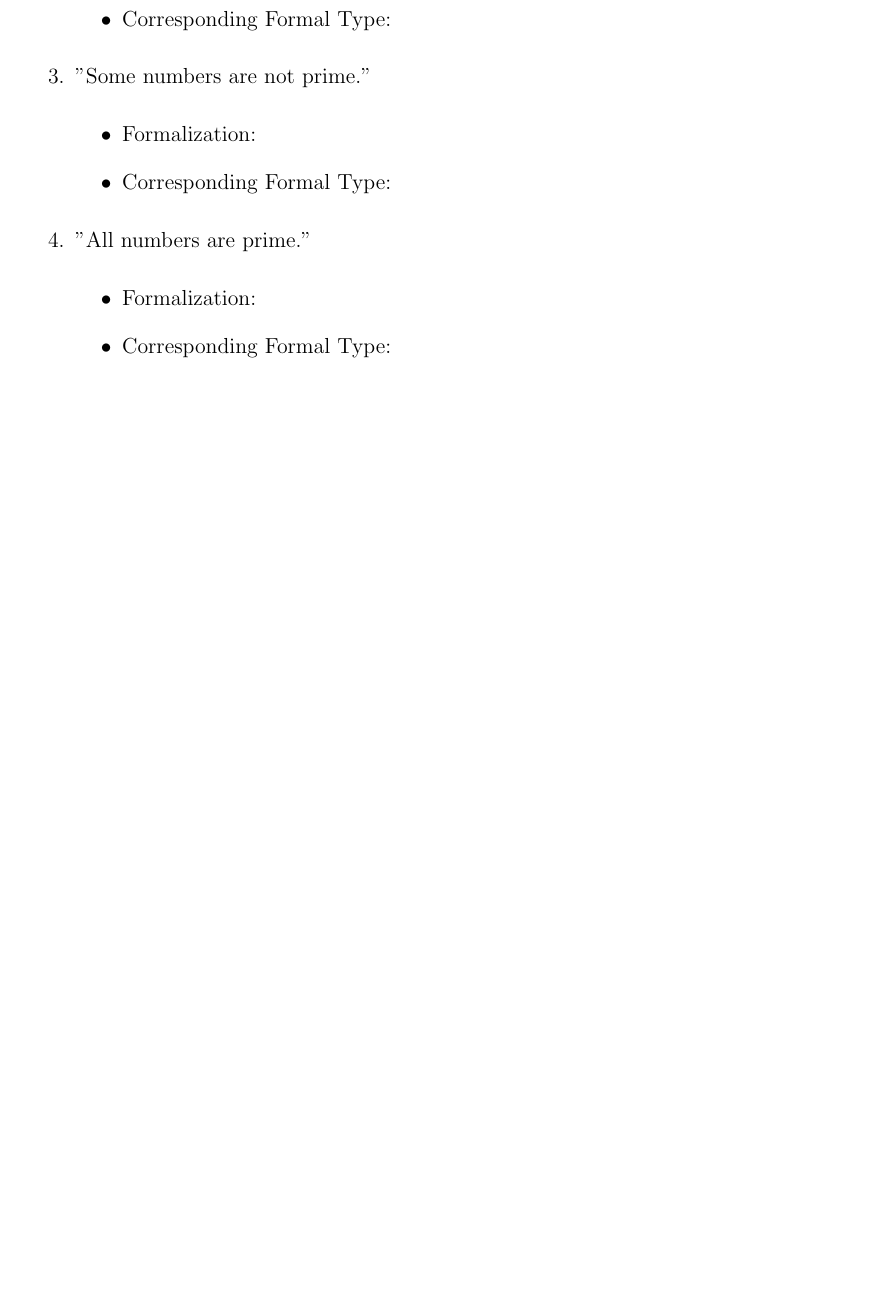
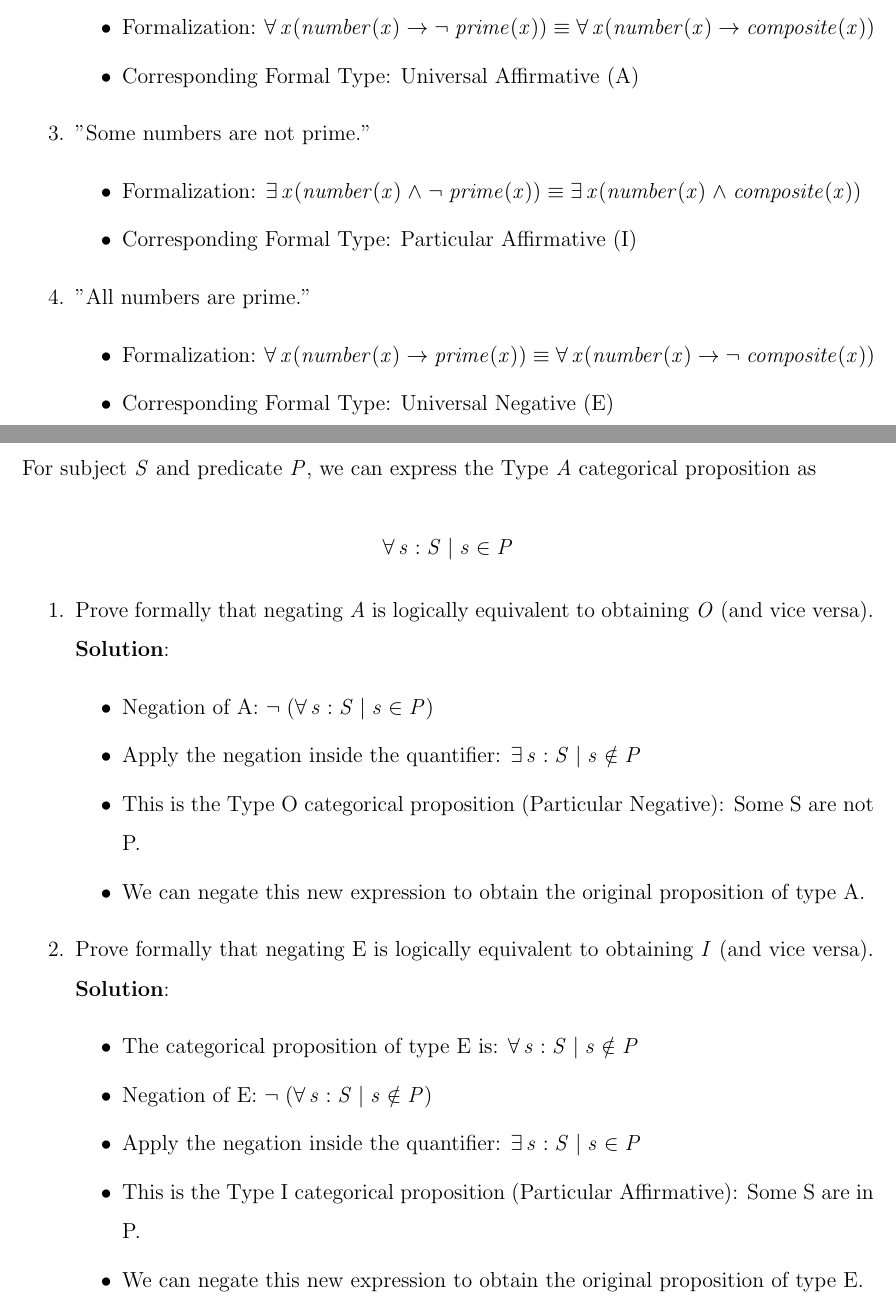
Before and after one commit to NathanGrenier/SOEN-331, a LaTeX problem sheet (Assignment1/Assignment1_Submission_Grener-Patel.tex): part of page 8 of 8 before the commit and two parts of pages 8 and 9 of 10 after it, the two joined at a grey line, cut at the place of the change, the shorter picture padded with empty space. The pictures show the PDF file Assignment1/Assignment1_Submission_Grener-Patel.pdf that the author committed with the source.

Commit message:
finished question 2

```diff
--- a/Assignment1/Assignment1_Submission_Grener-Patel.tex
+++ b/Assignment1/Assignment1_Submission_Grener-Patel.tex
@@ -184,22 +191,49 @@ obtain_all_satellites(Planet, Satellites) :- findall(Satellite, is_satellite_of(
 	\begin{enumerate}
 		\item "Some numbers are not composite."
 		      \begin{itemize}
-		      	\item Formalization:
-		      	\item Corresponding Formal Type:
+		      	\item Formalization: $\exists x(number(x) \land \lnot composite(x))$
+		      	\item Corresponding Formal Type: Particular Negative (O)
 		      \end{itemize}
 		\item "No numbers are prime."
 		      \begin{itemize}
-				\item Formalization:
-				\item Corresponding Formal Type:
+				\item Formalization: $\forall x(number(x) \rightarrow \lnot prime(x)) \equiv \forall x(number(x) \rightarrow composite(x) )$
+				\item Corresponding Formal Type: Universal Affirmative (A)
 		      \end{itemize}
 		\item "Some numbers are not prime."
 		      \begin{itemize}
-				\item Formalization:
-				\item Corresponding Formal Type:
+				\item Formalization: $\exists x(number(x) \land \lnot prime(x)) \equiv \exists x(number(x) \land composite(x))$
+				\item Corresponding Formal Type: Particular Affirmative (I)
 		      \end{itemize}
 		\item "All numbers are prime."
 		      \begin{itemize}
-				\item Formalization:
-				\item Corresponding Formal Type:
+				\item Formalization: $\forall x(number(x) \rightarrow prime(x)) \equiv \forall x(number(x)\rightarrow \lnot composite(x))$
+				\item Corresponding Formal Type: Universal Negative (E)
 		      \end{itemize}
 	\end{enumerate}
+
+	\pagebreak
+
+	\noindent \textbf{Part 3: Categorical propositions} (4 pts)\\
+	For subject $S$ and predicate $P$, we can express the Type $A$ categorical proposition as
+
+	$$\forall s : S | s \in P$$
+
+	\begin{enumerate}
+		\item Prove formally that negating $A$ is logically equivalent to obtaining $O$ (and vice versa).
+			\textbf{Solution}:
+			\begin{itemize}
+				\item Negation of A: $\lnot (\forall s : S | s \in P)$
+				\item Apply the negation inside the quantifier: $\exists s : S | s \notin P$
+				\item This is the Type O categorical proposition (Particular Negative): Some S are not P.
+				\item We can negate this new expression to obtain the original proposition of type A.
+			\end{itemize}
+		\item Prove formally that negating E is logically equivalent to obtaining $I$ (and vice versa).
+		      \textbf{Solution}:
+			  \begin{itemize}
+				\item The categorical proposition of type E is: $\forall s : S | s \notin P$
+				\item Negation of E: $\lnot (\forall s : S | s \notin P)$
+				\item Apply the negation inside the quantifier: $\exists s : S | s \in P$
+				\item This is the Type I categorical proposition (Particular Affirmative): Some S are in P.
+				\item We can negate this new expression to obtain the original proposition of type E.
+			  \end{itemize}
+	\end{enumerate}
```
Also changed, not shown: Assignment1/Assignment1_Submission_Grener-Patel.pdf, Assignment1/Assignment1_Submission_Grener-Patel.tex (21 more changed lines), 1 other file.
